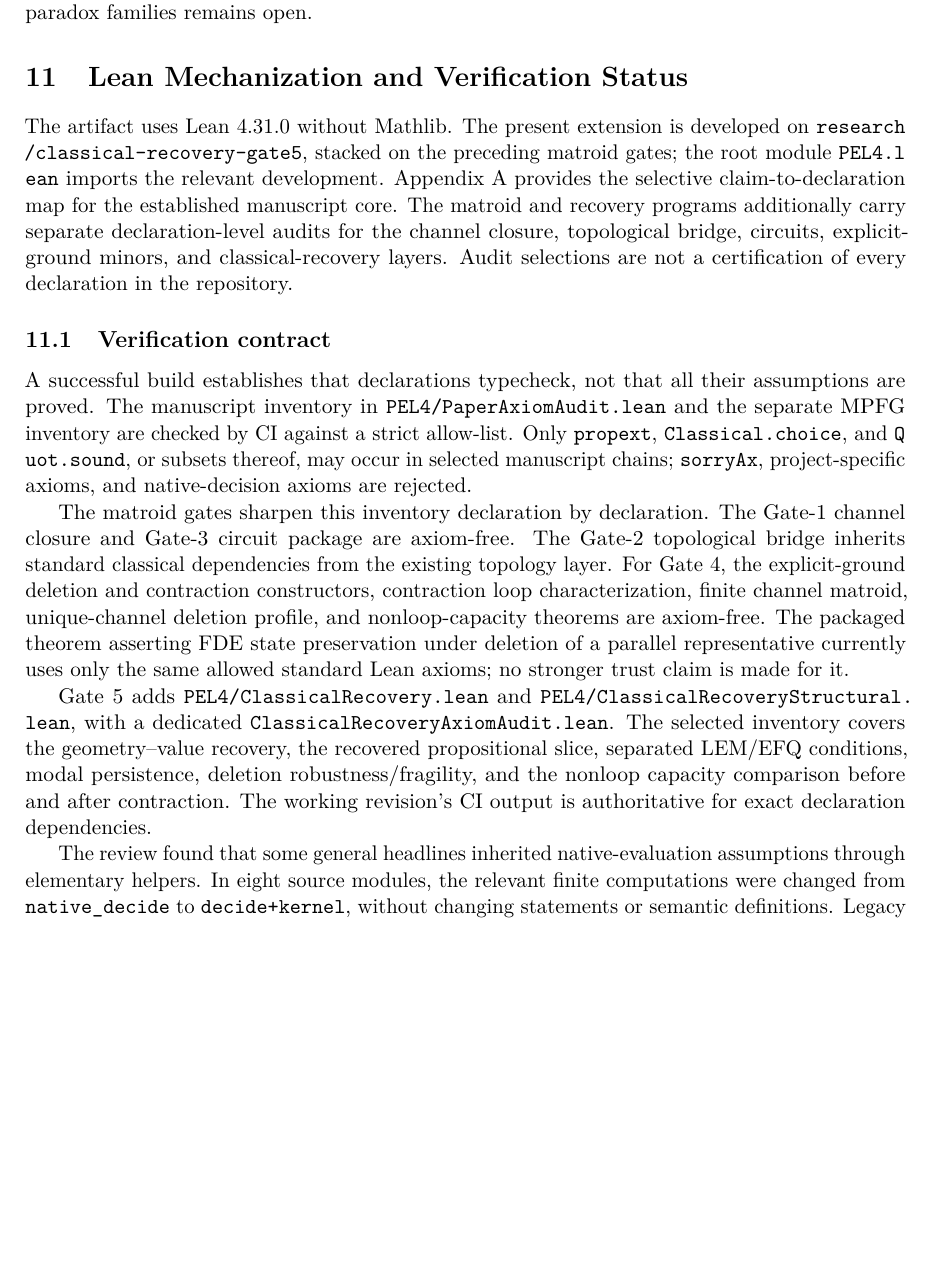
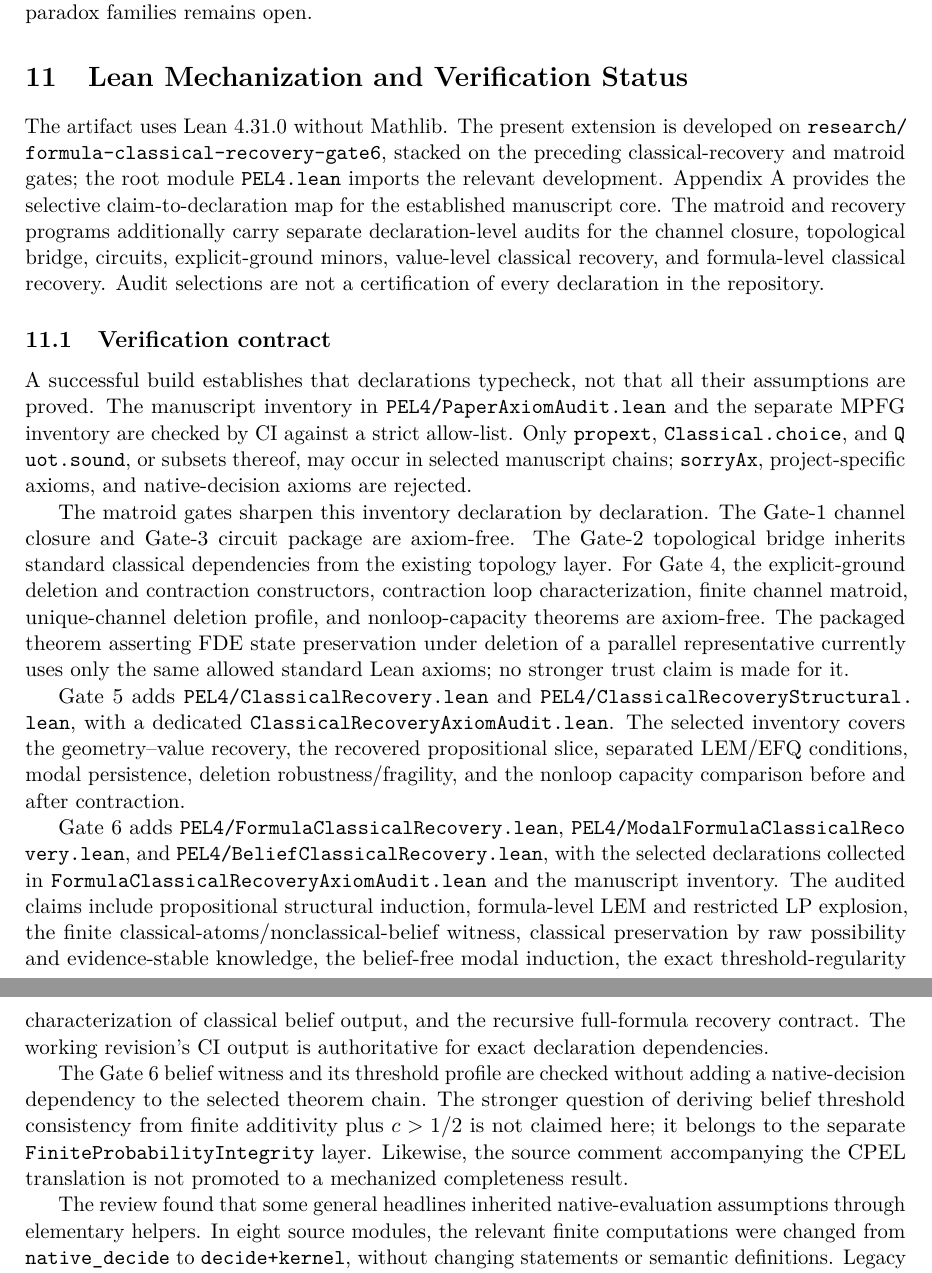
Before and after one commit to cr4bbz/4PEL-Lean-Formalization, a LaTeX paper (paper/main.tex, which reads paper/sections/10_mechanization.tex): part of page 19 of 42 before the commit and two parts of pages 19 and 20 of 43 after it, the two joined at a grey line, cut so that both start at the same text, the shorter picture padded with empty space. Compiled offline with pdfLaTeX.

Commit message:
Gate 6: update mechanization and reproducibility section

```diff
--- a/paper/sections/10_mechanization.tex
+++ b/paper/sections/10_mechanization.tex
@@ -2,13 +2,14 @@
 \label{sec:mechanization}
 
 The artifact uses Lean 4.31.0 without Mathlib. The present extension is developed
-on \texttt{research/classical-recovery-gate5}, stacked on the preceding matroid
-gates; the root module \texttt{PEL4.lean} imports the relevant development.
-Appendix~\ref{app:formal} provides the selective claim-to-declaration map for the
-established manuscript core. The matroid and recovery programs additionally carry
-separate declaration-level audits for the channel closure, topological bridge,
-circuits, explicit-ground minors, and classical-recovery layers. Audit selections are
-not a certification of every declaration in the repository.
+on \texttt{research/formula-classical-recovery-gate6}, stacked on the preceding
+classical-recovery and matroid gates; the root module \texttt{PEL4.lean} imports the
+relevant development. Appendix~\ref{app:formal} provides the selective
+claim-to-declaration map for the established manuscript core. The matroid and
+recovery programs additionally carry separate declaration-level audits for the
+channel closure, topological bridge, circuits, explicit-ground minors, value-level
+classical recovery, and formula-level classical recovery. Audit selections are not a
+certification of every declaration in the repository.
 
 \subsection{Verification contract}
 A successful build establishes that declarations typecheck, not that all their
@@ -33,8 +34,25 @@ Gate~5 adds \texttt{PEL4/ClassicalRecovery.lean} and
 \texttt{ClassicalRecoveryAxiomAudit.lean}. The selected inventory covers the
 geometry--value recovery, the recovered propositional slice, separated LEM/EFQ
 conditions, modal persistence, deletion robustness/fragility, and the nonloop
-capacity comparison before and after contraction. The working revision's CI output
-is authoritative for exact declaration dependencies.
+capacity comparison before and after contraction.
+
+Gate~6 adds \texttt{PEL4/FormulaClassicalRecovery.lean},
+\texttt{PEL4/ModalFormulaClassicalRecovery.lean}, and
+\texttt{PEL4/BeliefClassicalRecovery.lean}, with the selected declarations collected
+in \texttt{FormulaClassicalRecoveryAxiomAudit.lean} and the manuscript inventory.
+The audited claims include propositional structural induction, formula-level LEM and
+restricted LP explosion, the finite classical-atoms/nonclassical-belief witness,
+classical preservation by raw possibility and evidence-stable knowledge, the
+belief-free modal induction, the exact threshold-regularity characterization of
+classical belief output, and the recursive full-formula recovery contract.  The
+working revision's CI output is authoritative for exact declaration dependencies.
+
+The Gate~6 belief witness and its threshold profile are checked without adding a
+native-decision dependency to the selected theorem chain.  The stronger question of
+deriving belief threshold consistency from finite additivity plus \(c>1/2\) is not
+claimed here; it belongs to the separate \texttt{FiniteProbabilityIntegrity} layer.
+Likewise, the source comment accompanying the CPEL translation is not promoted to a
+mechanized completeness result.
 
 The review found that some general headlines inherited native-evaluation
 assumptions through elementary helpers. In eight source modules, the relevant
```
Also changed, not shown: paper/sections/10_mechanization.tex (4 more changed lines).
